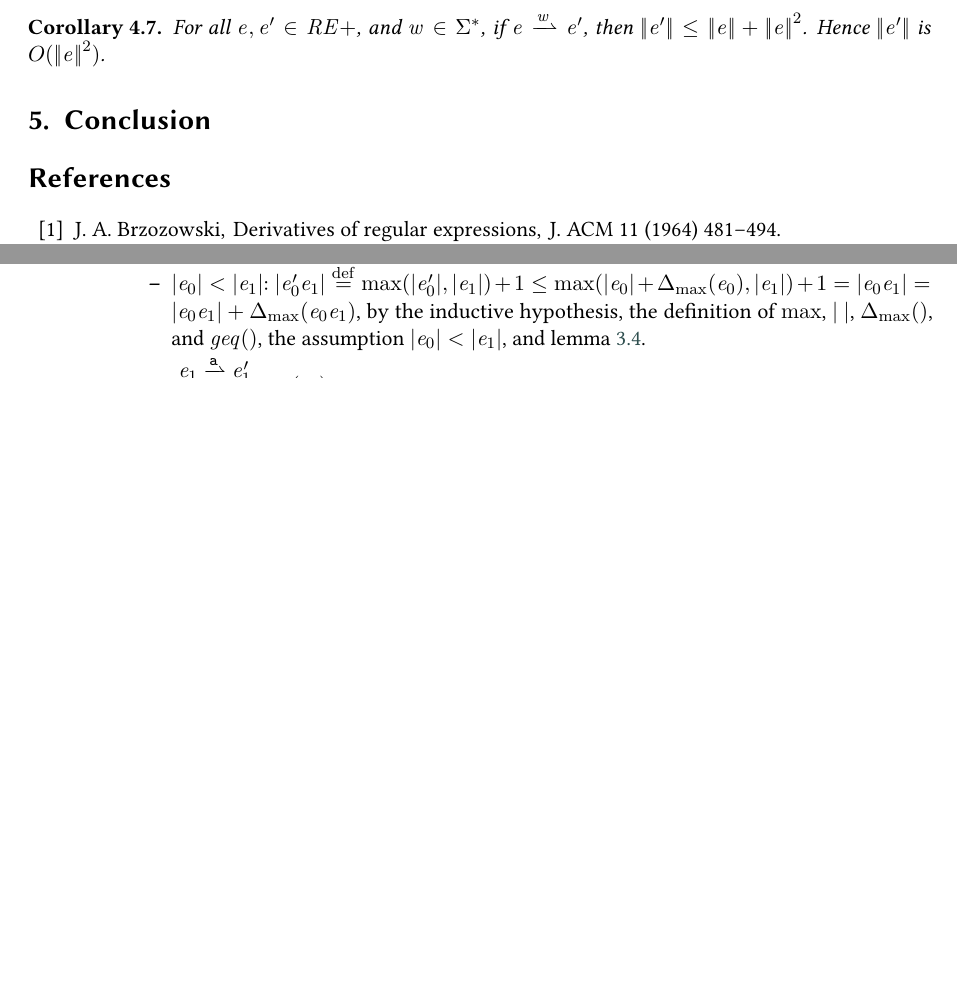
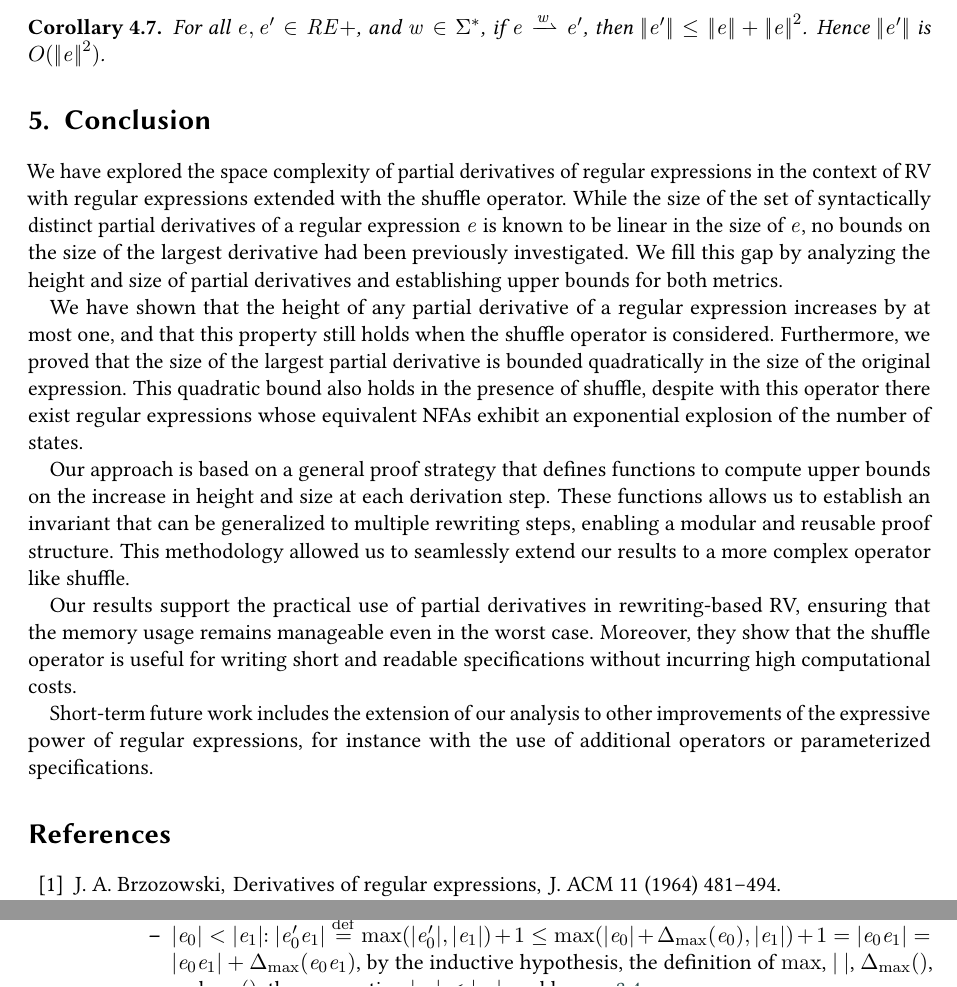
Before and after one commit to davideancona/ictcs25, a LaTeX document (main.tex, which reads conclu.tex): two parts of pages 12 and 13 of 18, joined at a grey line, cut so that both start at the same text, the shorter picture padded with empty space. Compiled offline with pdfLaTeX; a LaTeX package or settings file that is missing is left out.

Commit message:
submission modified:   conclu.tex modified:   shuffle.tex

```diff
--- a/conclu.tex
+++ b/conclu.tex
@@ -1 +1,12 @@
 \section{Conclusion}\label{sec:conclu}
+We have explored the space complexity of partial derivatives of regular expressions in the context of RV with regular expressions extended with the shuffle operator. While the size of the set of syntactically distinct partial derivatives of a regular expression $\re$ is known to be linear in the size
+of $\re$, no bounds on the size of the largest derivative had been previously investigated. We fill this gap by analyzing the height and size of partial derivatives and establishing upper bounds for both metrics.
+
+We have shown that the height of any partial derivative of a regular expression increases by at most one, and that this property still holds when the shuffle operator is considered. Furthermore, we proved that the size of the largest partial derivative is bounded quadratically in the size of the original expression. This quadratic bound also holds in the presence of shuffle, despite with this operator there exist regular expressions whose equivalent NFAs exhibit an exponential explosion of the number of states.
+
+Our approach is based on a general proof strategy that defines functions to compute upper bounds on the increase in height and size at each derivation step. These functions allows us to establish an invariant that can be generalized to multiple rewriting steps, enabling a modular and reusable proof structure. This methodology allowed us to seamlessly extend our results to a more complex operator like shuffle.
+
+Our results support the practical use of partial derivatives in rewriting-based RV, ensuring that the memory usage remains manageable even in the worst case. Moreover, they show that the shuffle operator is useful for writing short and readable specifications without incurring high computational costs.
+
+Short-term future work includes the extension of our analysis to
+other improvements of the expressive power of regular expressions, for instance with the use of additional operators or parameterized specifications.
```
Also changed, not shown: shuffle.tex (+1 -1 lines).
